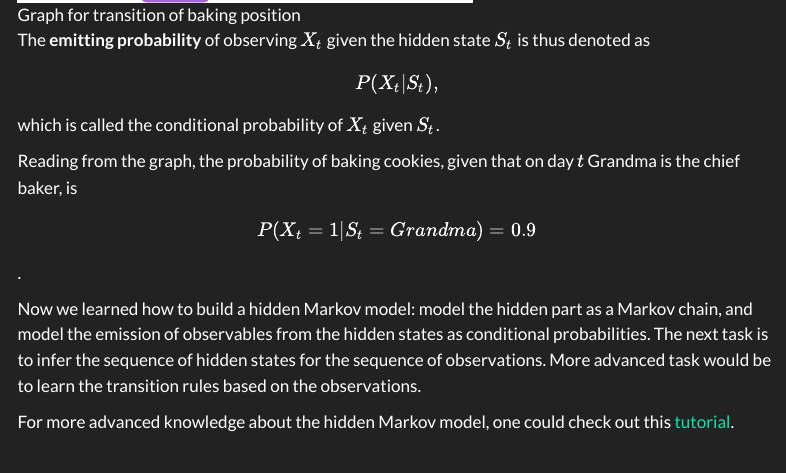
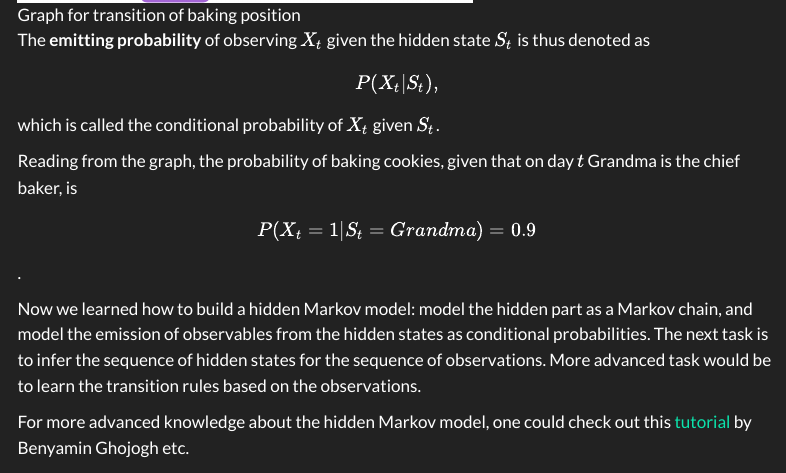
Before and after one commit to aloejhb/aloejhb.github.io, a Quarto document (posts/202505_hidden_markov/index.qmd): the page in a window 1100 px wide, from 2020 px down. Rendered offline with R 4.5, knitr and Pandoc in place of Quarto, with nearby package versions; menus at the side of the page are left out.

Commit message:
markov add author

```diff
--- a/posts/202505_hidden_markov/index.qmd
+++ b/posts/202505_hidden_markov/index.qmd
@@ -61,4 +61,4 @@ $$P(X_t = 1| S_t = Grandma) = 0.9$$.
 
 Now we learned how to build a hidden Markov model: model the hidden part as a Markov chain, and model the emission of observables from the hidden states as conditional probabilities. The next task is to infer the sequence of hidden states for the sequence of observations. More advanced task would be to learn the transition rules based on the observations.
 
-For more advanced knowledge about the hidden Markov model, one could check out this [tutorial](https://engrxiv.org/preprint/view/765/).
+For more advanced knowledge about the hidden Markov model, one could check out this [tutorial](https://engrxiv.org/preprint/view/765/) by Benyamin Ghojogh etc.
```
Also changed, not shown: docs/search.json, 7 other files.
